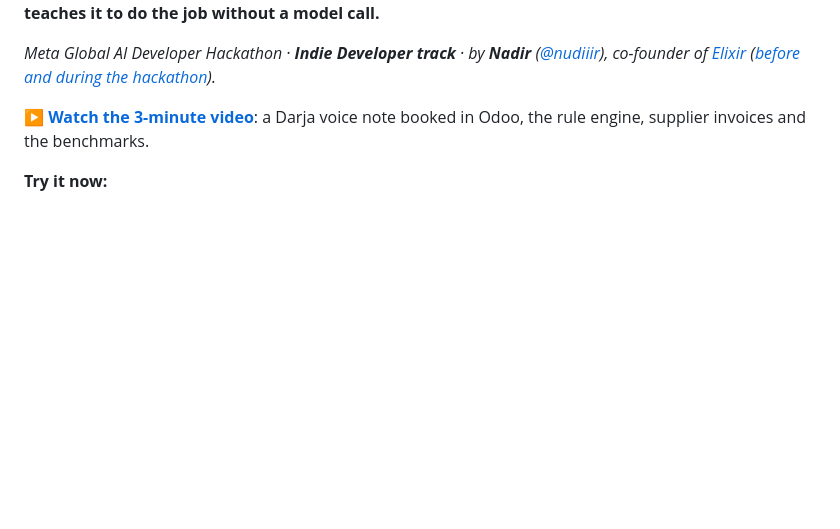
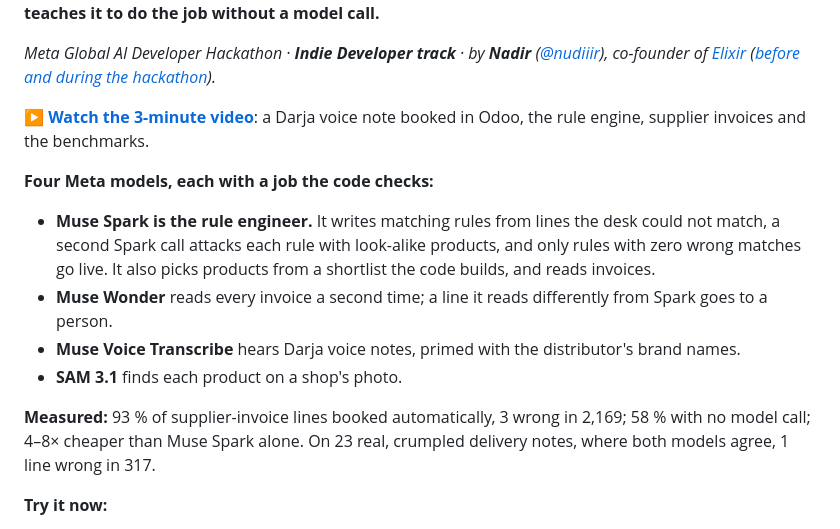
Before and after one commit to nudiiir/elixir-orderdesk, a Markdown page: README.md, the part around the change. GitHub-like rendering; blank space fills up the shorter version.

Commit message:
README: the four Meta models and the headline numbers up front

```diff
--- a/README.md
+++ b/README.md
@@ -9,6 +9,19 @@ co-founder of [Elixir](https://elixir-dz.com) ([before and during the hackathon]
 
 **▶ [Watch the 3-minute video](https://youtu.be/_i5LEIhsvFg)**: a Darja voice note booked in Odoo, the rule
 engine, supplier invoices and the benchmarks.
+
+**Four Meta models, each with a job the code checks:**
+
+- **Muse Spark is the rule engineer.** It writes matching rules from lines the desk could not match, a second
+  Spark call attacks each rule with look-alike products, and only rules with zero wrong matches go live. It
+  also picks products from a shortlist the code builds, and reads invoices.
+- **Muse Wonder** reads every invoice a second time; a line it reads differently from Spark goes to a person.
+- **Muse Voice Transcribe** hears Darja voice notes, primed with the distributor's brand names.
+- **SAM 3.1** finds each product on a shop's photo.
+
+**Measured:** 93 % of supplier-invoice lines booked automatically, 3 wrong in 2,169; 58 % with no model call;
+4–8× cheaper than Muse Spark alone. On 23 real, crumpled delivery notes, where both models agree, 1 line
+wrong in 317.
 
 **Try it now:**
 
```
